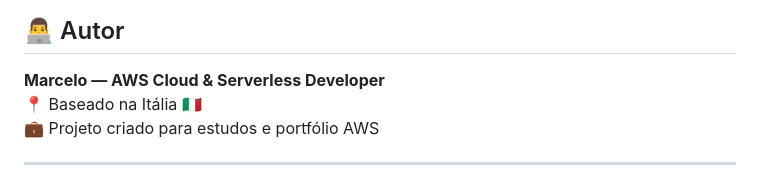
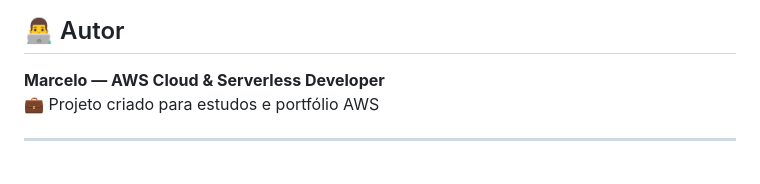
Before and after one commit to cavatti/Projeto_Lambida-Serverless_API, a Markdown page: README.md, the part around the change. GitHub-like rendering.

```diff
--- a/README.md
+++ b/README.md
@@ -186,7 +186,6 @@ Access-Control-Allow-Headers: Content-Type,X-Amz-Date,Authorization,X-Api-Key,X-
 ## 👨‍💻 Autor
 
 **Marcelo — AWS Cloud & Serverless Developer**
-📍 Baseado na Itália 🇮🇹
 💼 Projeto criado para estudos e portfólio AWS
 
 ---
```
